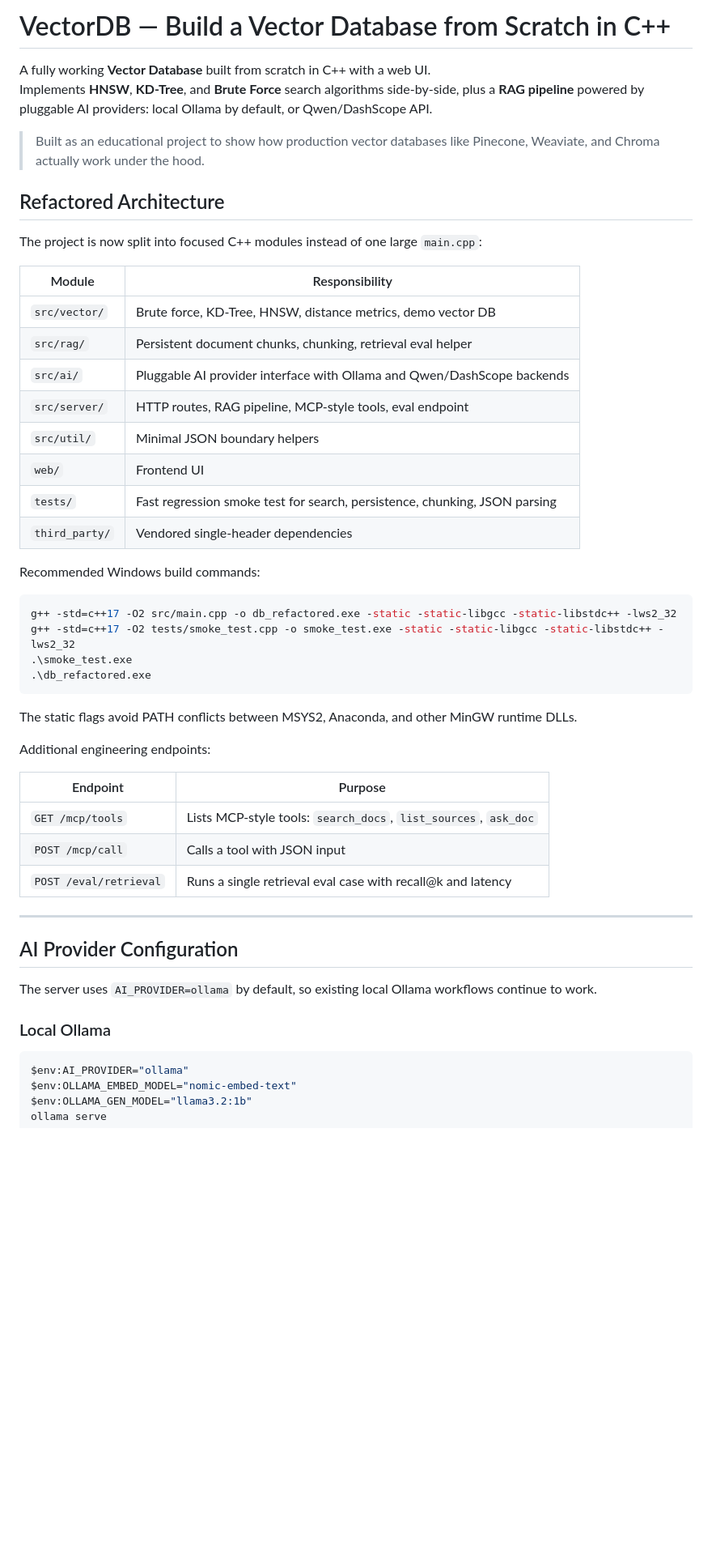
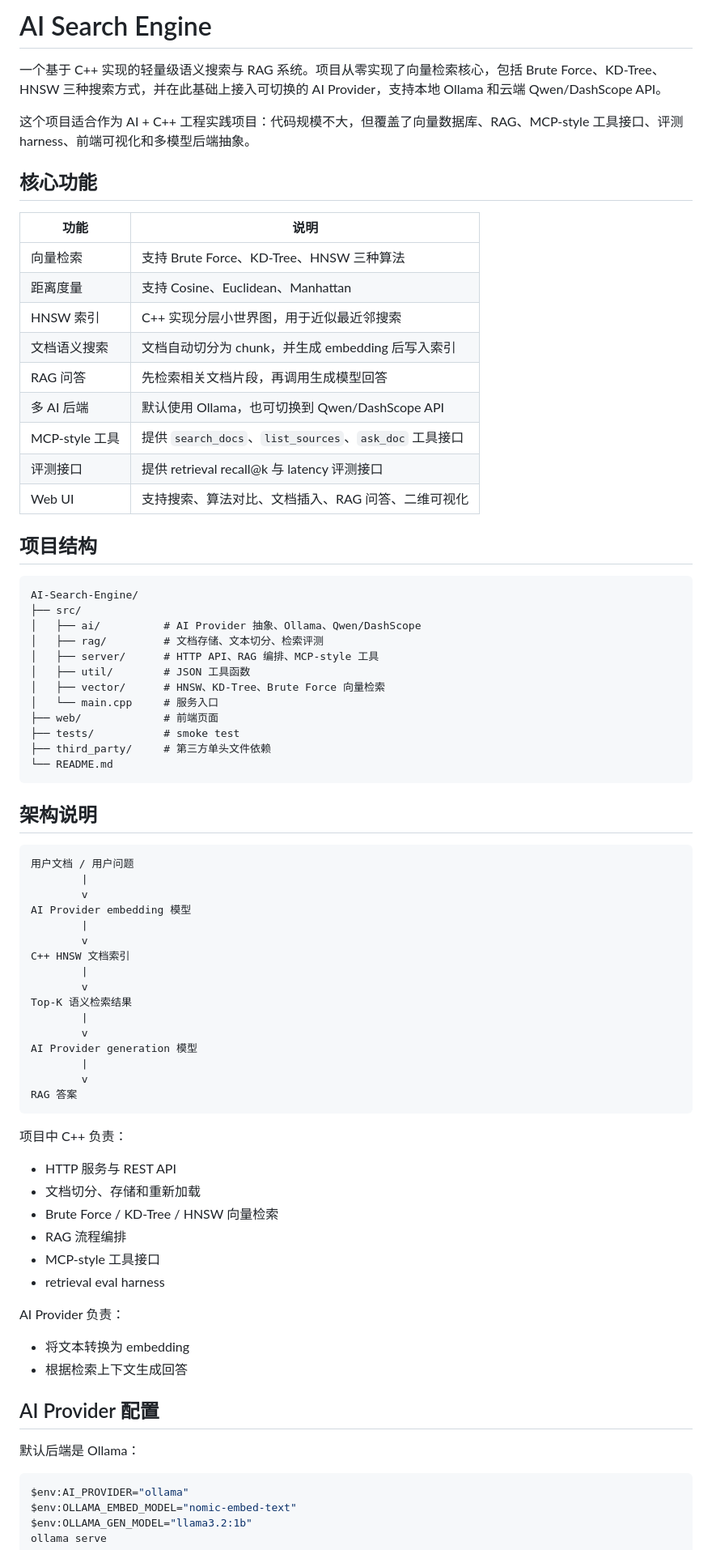
Before and after one commit to max-sjt/AI-Search-Engine, a Markdown page: README.md, the part around one of its changes. Shown at 81% size. Rendered like a GitHub page; blank space fills up the shorter version.

Commit message:
Translate README to Chinese

````diff
--- a/README.md
+++ b/README.md
@@ -1,51 +1,78 @@
-# VectorDB — Build a Vector Database from Scratch in C++
+# AI Search Engine
 
-A fully working **Vector Database** built from scratch in C++ with a web UI.
-Implements **HNSW**, **KD-Tree**, and **Brute Force** search algorithms side-by-side, plus a **RAG pipeline** powered by pluggable AI providers: local Ollama by default, or Qwen/DashScope API.
+一个基于 C++ 实现的轻量级语义搜索与 RAG 系统。项目从零实现了向量检索核心，包括 Brute Force、KD-Tree、HNSW 三种搜索方式，并在此基础上接入可切换的 AI Provider，支持本地 Ollama 和云端 Qwen/DashScope API。
 
-> Built as an educational project to show how production vector databases like Pinecone, Weaviate, and Chroma actually work under the hood.
+这个项目适合作为 AI + C++ 工程实践项目：代码规模不大，但覆盖了向量数据库、RAG、MCP-style 工具接口、评测 harness、前端可视化和多模型后端抽象。
 
-## Refactored Architecture
+## 核心功能
 
-The project is now split into focused C++ modules instead of one large `main.cpp`:
+| 功能 | 说明 |
+|---|---|
+| 向量检索 | 支持 Brute Force、KD-Tree、HNSW 三种算法 |
+| 距离度量 | 支持 Cosine、Euclidean、Manhattan |
+| HNSW 索引 | C++ 实现分层小世界图，用于近似最近邻搜索 |
+| 文档语义搜索 | 文档自动切分为 chunk，并生成 embedding 后写入索引 |
+| RAG 问答 | 先检索相关文档片段，再调用生成模型回答 |
+| 多 AI 后端 | 默认使用 Ollama，也可切换到 Qwen/DashScope API |
+| MCP-style 工具 | 提供 `search_docs`、`list_sources`、`ask_doc` 工具接口 |
+| 评测接口 | 提供 retrieval recall@k 与 latency 评测接口 |
+| Web UI | 支持搜索、算法对比、文档插入、RAG 问答、二维可视化 |
 
-| Module | Responsibility |
-|---|---|
-| `src/vector/` | Brute force, KD-Tree, HNSW, distance metrics, demo vector DB |
-| `src/rag/` | Persistent document chunks, chunking, retrieval eval helper |
-| `src/ai/` | Pluggable AI provider interface with Ollama and Qwen/DashScope backends |
-| `src/server/` | HTTP routes, RAG pipeline, MCP-style tools, eval endpoint |
-| `src/util/` | Minimal JSON boundary helpers |
-| `web/` | Frontend UI |
-| `tests/` | Fast regression smoke test for search, persistence, chunking, JSON parsing |
-| `third_party/` | Vendored single-header dependencies |
+## 项目结构
 
-Recommended Windows build commands:
-
-```powershell
-g++ -std=c++17 -O2 src/main.cpp -o db_refactored.exe -static -static-libgcc -static-libstdc++ -lws2_32
-g++ -std=c++17 -O2 tests/smoke_test.cpp -o smoke_test.exe -static -static-libgcc -static-libstdc++ -lws2_32
-.\smoke_test.exe
-.\db_refactored.exe
+```text
+AI-Search-Engine/
+├── src/
+│   ├── ai/          # AI Provider 抽象、Ollama、Qwen/DashScope
+│   ├── rag/         # 文档存储、文本切分、检索评测
+│   ├── server/      # HTTP API、RAG 编排、MCP-style 工具
+│   ├── util/        # JSON 工具函数
+│   ├── vector/      # HNSW、KD-Tree、Brute Force 向量检索
+│   └── main.cpp     # 服务入口
+├── web/             # 前端页面
+├── tests/           # smoke test
+├── third_party/     # 第三方单头文件依赖
+└── README.md
 ```
 
-The static flags avoid PATH conflicts between MSYS2, Anaconda, and other MinGW runtime DLLs.
+## 架构说明
 
-Additional engineering endpoints:
+```text
+用户文档 / 用户问题
+        |
+        v
+AI Provider embedding 模型
+        |
+        v
+C++ HNSW 文档索引
+        |
+        v
+Top-K 语义检索结果
+        |
+        v
+AI Provider generation 模型
+        |
+        v
+RAG 答案
+```
 
-| Endpoint | Purpose |
-|---|---|
-| `GET /mcp/tools` | Lists MCP-style tools: `search_docs`, `list_sources`, `ask_doc` |
-| `POST /mcp/call` | Calls a tool with JSON input |
-| `POST /eval/retrieval` | Runs a single retrieval eval case with recall@k and latency |
+项目中 C++ 负责：
 
----
+- HTTP 服务与 REST API
+- 文档切分、存储和重新加载
+- Brute Force / KD-Tree / HNSW 向量检索
+- RAG 流程编排
+- MCP-style 工具接口
+- retrieval eval harness
 
-## AI Provider Configuration
+AI Provider 负责：
 
-The server uses `AI_PROVIDER=ollama` by default, so existing local Ollama workflows continue to work.
+- 将文本转换为 embedding
+- 根据检索上下文生成回答
 
-### Local Ollama
+## AI Provider 配置
+
+默认后端是 Ollama：
 
 ```powershell
 $env:AI_PROVIDER="ollama"
````
Also changed, not shown: other parts of README.md (+124 -260 lines).
